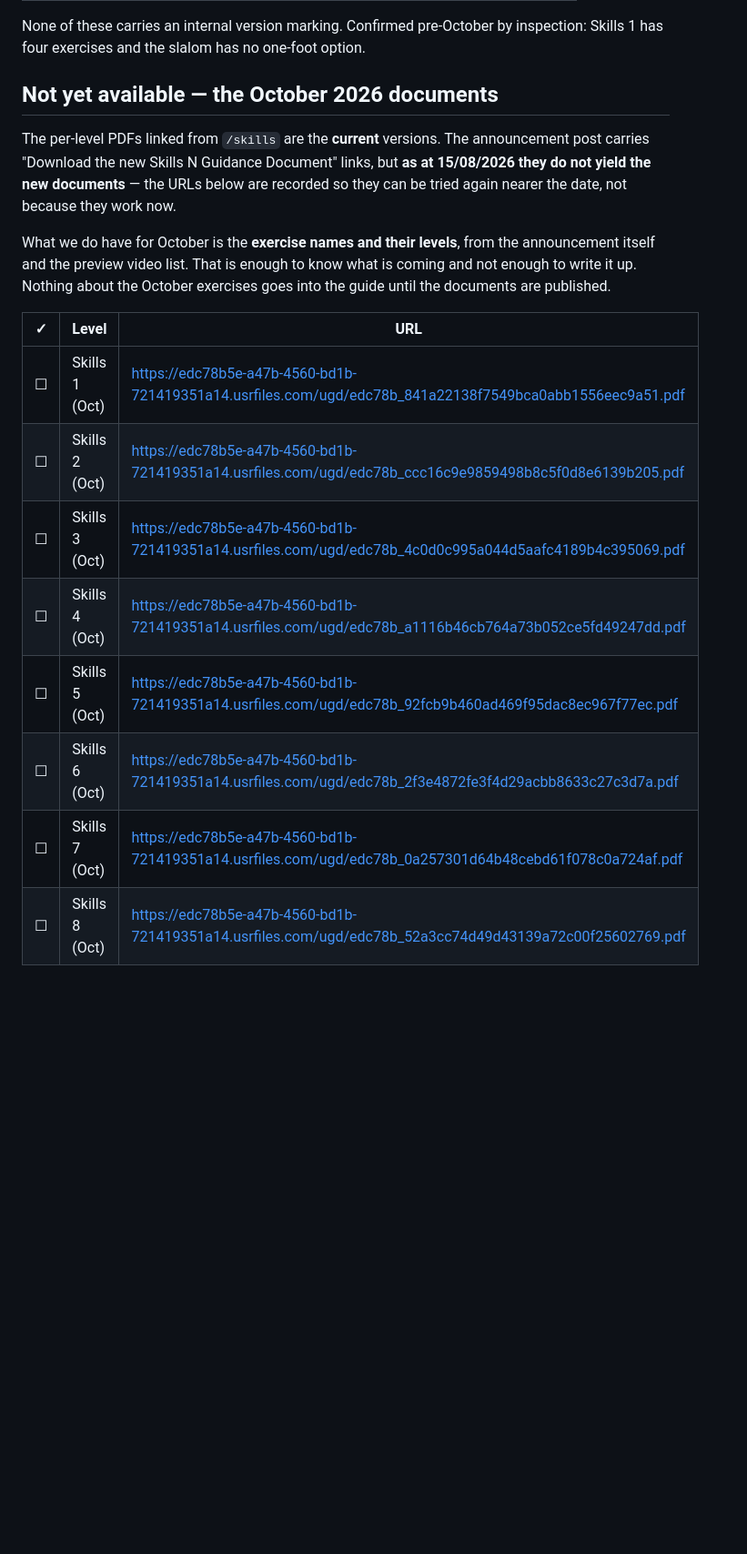
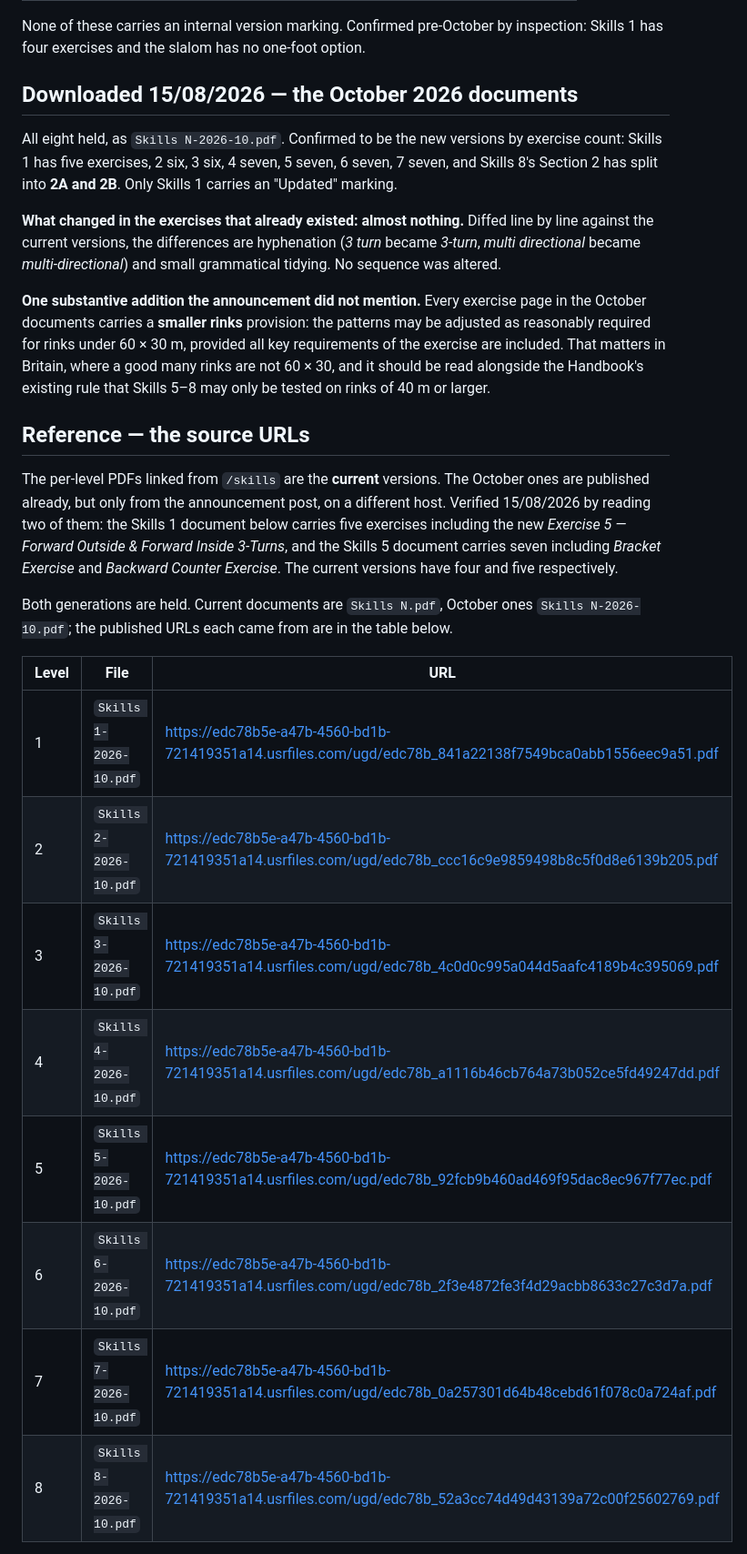
Before and after one commit to martyn-gg/figureskating, a Markdown page: sources/bis/MANIFEST.md, the part around one of its changes. Shown at 91% size. Rendered like a GitHub page; blank space fills up the shorter version.

Commit message:
Review the October 2026 BIS documents

```diff
--- a/sources/bis/MANIFEST.md
+++ b/sources/bis/MANIFEST.md
@@ -17,26 +17,44 @@ them.
 None of these carries an internal version marking. Confirmed pre-October by inspection:
 Skills 1 has four exercises and the slalom has no one-foot option.
 
-## Not yet available — the October 2026 documents
+## Downloaded 15/08/2026 — the October 2026 documents
 
-The per-level PDFs linked from `/skills` are the **current** versions. The announcement
-post carries "Download the new Skills N Guidance Document" links, but **as at 15/08/2026
-they do not yield the new documents** — the URLs below are recorded so they can be tried
-again nearer the date, not because they work now.
+All eight held, as `Skills N-2026-10.pdf`. Confirmed to be the new versions by exercise count:
+Skills 1 has five exercises, 2 six, 3 six, 4 seven, 5 seven, 6 seven, 7 seven, and Skills
+8's Section 2 has split into **2A and 2B**. Only Skills 1 carries an "Updated" marking.
 
-What we do have for October is the **exercise names and their levels**, from the
-announcement itself and the preview video list. That is enough to know what is coming and
-not enough to write it up. Nothing about the October exercises goes into the guide until
-the documents are published.
+**What changed in the exercises that already existed: almost nothing.** Diffed line by
+line against the current versions, the differences are hyphenation (*3 turn* became
+*3-turn*, *multi directional* became *multi-directional*) and small grammatical tidying.
+No sequence was altered.
 
-| ✓ | Level | URL |
+**One substantive addition the announcement did not mention.** Every exercise page in the
+October documents carries a **smaller rinks** provision: the patterns may be adjusted as
+reasonably required for rinks under 60 × 30 m, provided all key requirements of the
+exercise are included. That matters in Britain, where a good many rinks are not 60 × 30,
+and it should be read alongside the Handbook's existing rule that Skills 5–8 may only be
+tested on rinks of 40 m or larger.
+
+## Reference — the source URLs
+
+The per-level PDFs linked from `/skills` are the **current** versions. The October ones
+are published already, but only from the announcement post, on a different host. Verified
+15/08/2026 by reading two of them: the Skills 1 document below carries five exercises
+including the new *Exercise 5 — Forward Outside & Forward Inside 3-Turns*, and the Skills 5
+document carries seven including *Bracket Exercise* and *Backward Counter Exercise*. The
+current versions have four and five respectively.
+
+Both generations are held. Current documents are `Skills N.pdf`, October ones
+`Skills N-2026-10.pdf`; the published URLs each came from are in the table below.
+
+| Level | File | URL |
 |---|---|---|
-| ☐ | Skills 1 (Oct) | https://edc78b5e-a47b-4560-bd1b-721419351a14.usrfiles.com/ugd/edc78b_841a22138f7549bca0abb1556eec9a51.pdf |
-| ☐ | Skills 2 (Oct) | https://edc78b5e-a47b-4560-bd1b-721419351a14.usrfiles.com/ugd/edc78b_ccc16c9e9859498b8c5f0d8e6139b205.pdf |
-| ☐ | Skills 3 (Oct) | https://edc78b5e-a47b-4560-bd1b-721419351a14.usrfiles.com/ugd/edc78b_4c0d0c995a044d5aafc4189b4c395069.pdf |
-| ☐ | Skills 4 (Oct) | https://edc78b5e-a47b-4560-bd1b-721419351a14.usrfiles.com/ugd/edc78b_a1116b46cb764a73b052ce5fd49247dd.pdf |
-| ☐ | Skills 5 (Oct) | https://edc78b5e-a47b-4560-bd1b-721419351a14.usrfiles.com/ugd/edc78b_92fcb9b460ad469f95dac8ec967f77ec.pdf |
-| ☐ | Skills 6 (Oct) | https://edc78b5e-a47b-4560-bd1b-721419351a14.usrfiles.com/ugd/edc78b_2f3e4872fe3f4d29acbb8633c27c3d7a.pdf |
-| ☐ | Skills 7 (Oct) | https://edc78b5e-a47b-4560-bd1b-721419351a14.usrfiles.com/ugd/edc78b_0a257301d64b48cebd61f078c0a724af.pdf |
-| ☐ | Skills 8 (Oct) | https://edc78b5e-a47b-4560-bd1b-721419351a14.usrfiles.com/ugd/edc78b_52a3cc74d49d43139a72c00f25602769.pdf |
+| 1 | `Skills 1-2026-10.pdf` | https://edc78b5e-a47b-4560-bd1b-721419351a14.usrfiles.com/ugd/edc78b_841a22138f7549bca0abb1556eec9a51.pdf |
+| 2 | `Skills 2-2026-10.pdf` | https://edc78b5e-a47b-4560-bd1b-721419351a14.usrfiles.com/ugd/edc78b_ccc16c9e9859498b8c5f0d8e6139b205.pdf |
+| 3 | `Skills 3-2026-10.pdf` | https://edc78b5e-a47b-4560-bd1b-721419351a14.usrfiles.com/ugd/edc78b_4c0d0c995a044d5aafc4189b4c395069.pdf |
+| 4 | `Skills 4-2026-10.pdf` | https://edc78b5e-a47b-4560-bd1b-721419351a14.usrfiles.com/ugd/edc78b_a1116b46cb764a73b052ce5fd49247dd.pdf |
+| 5 | `Skills 5-2026-10.pdf` | https://edc78b5e-a47b-4560-bd1b-721419351a14.usrfiles.com/ugd/edc78b_92fcb9b460ad469f95dac8ec967f77ec.pdf |
+| 6 | `Skills 6-2026-10.pdf` | https://edc78b5e-a47b-4560-bd1b-721419351a14.usrfiles.com/ugd/edc78b_2f3e4872fe3f4d29acbb8633c27c3d7a.pdf |
+| 7 | `Skills 7-2026-10.pdf` | https://edc78b5e-a47b-4560-bd1b-721419351a14.usrfiles.com/ugd/edc78b_0a257301d64b48cebd61f078c0a724af.pdf |
+| 8 | `Skills 8-2026-10.pdf` | https://edc78b5e-a47b-4560-bd1b-721419351a14.usrfiles.com/ugd/edc78b_52a3cc74d49d43139a72c00f25602769.pdf |
 
```
Also changed, not shown: other parts of sources/bis/MANIFEST.md (+35 -3 lines), docs/state-of-play.md (+23 -6 lines).
